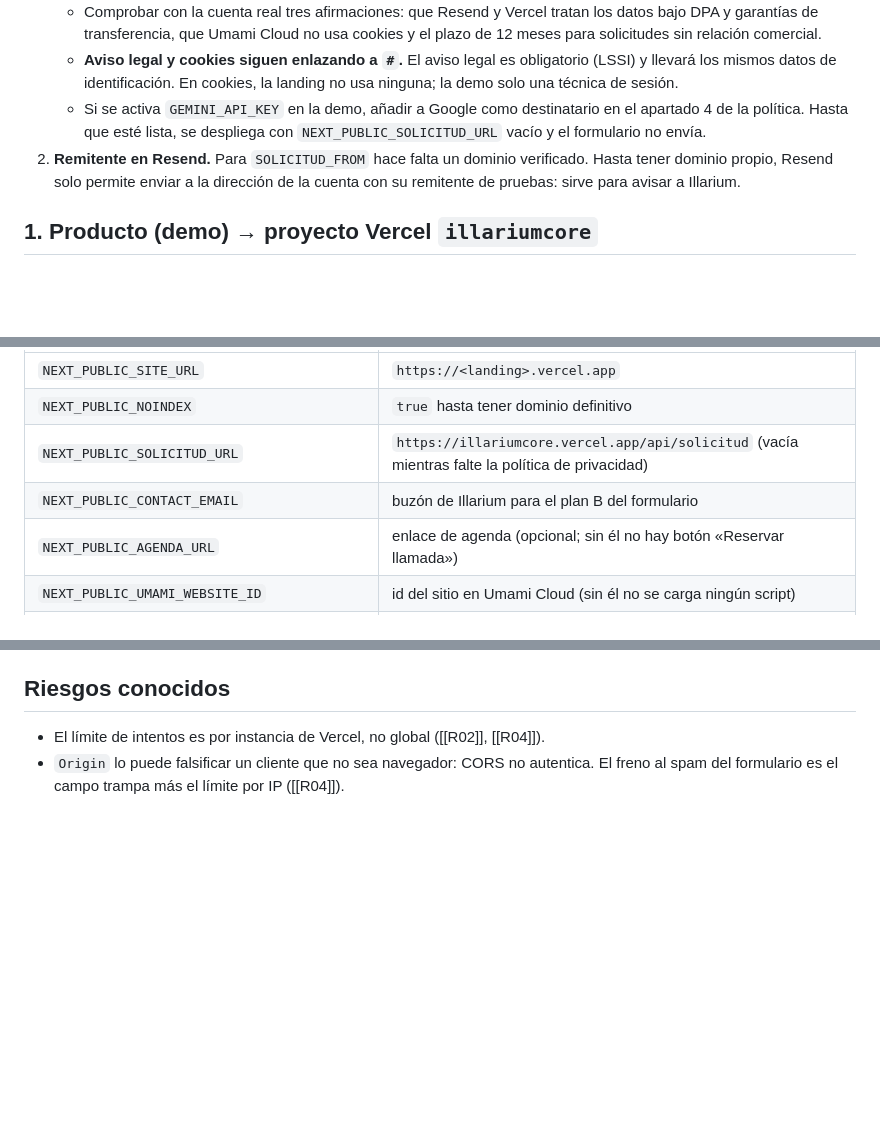
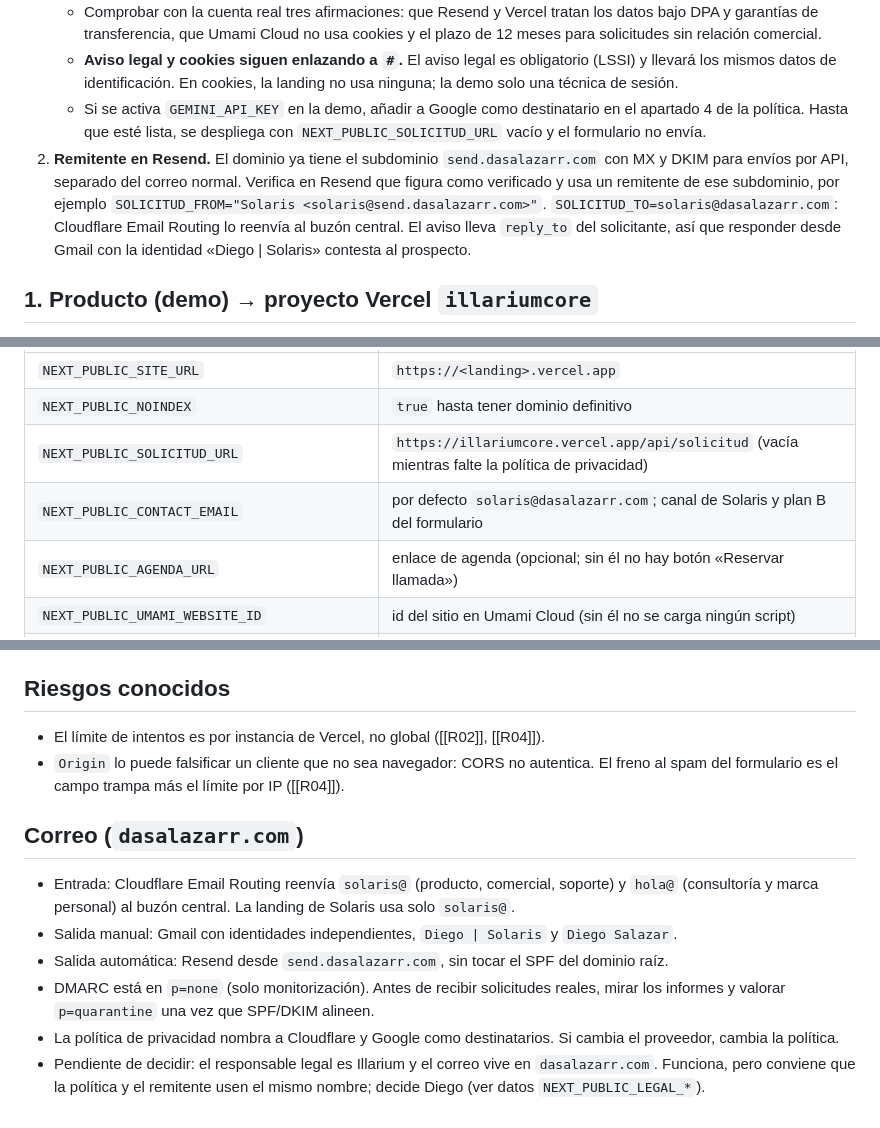
Before and after one commit to dasalazarr/solaris, a Markdown page: docs/despliegue.md, 3 parts joined by grey strips. Drawn GitHub-style; blank space fills up the shorter version.

Commit message:
docs: correo de dasalazarr.com en la guía de despliegue y punteros de submódulos
Co-Authored-By: Claude Sonnet 5.5 <noreply@anthropic.com>

```diff
--- a/docs/despliegue.md
+++ b/docs/despliegue.md
@@ -10,7 +10,7 @@ Estado: preparado, **sin desplegar**. Lo despliega Diego o se hace con su confir
    - **Aviso legal y cookies siguen enlazando a `#`.** El aviso legal es obligatorio (LSSI) y llevará los mismos datos de identificación. En cookies, la landing no usa ninguna; la demo solo una técnica de sesión.
    - Si se activa `GEMINI_API_KEY` en la demo, añadir a Google como destinatario en el apartado 4 de la política.
    Hasta que esté lista, se despliega con `NEXT_PUBLIC_SOLICITUD_URL` vacío y el formulario no envía.
-2. **Remitente en Resend.** Para `SOLICITUD_FROM` hace falta un dominio verificado. Hasta tener dominio propio, Resend solo permite enviar a la dirección de la cuenta con su remitente de pruebas: sirve para avisar a Illarium.
+2. **Remitente en Resend.** El dominio ya tiene el subdominio `send.dasalazarr.com` con MX y DKIM para envíos por API, separado del correo normal. Verifica en Resend que figura como verificado y usa un remitente de ese subdominio, por ejemplo `SOLICITUD_FROM="Solaris <solaris@send.dasalazarr.com>"`. `SOLICITUD_TO=solaris@dasalazarr.com`: Cloudflare Email Routing lo reenvía al buzón central. El aviso lleva `reply_to` del solicitante, así que responder desde Gmail con la identidad «Diego | Solaris» contesta al prospecto.
 
 ## 1. Producto (demo) → proyecto Vercel `illariumcore`
 - Creado el 02/11: `illariumcore.vercel.app`. Los códigos se generan **desde `product/`**: `cd product && node scripts/nuevo-codigo.mjs --secreto`.
@@ -36,7 +36,7 @@ Estado: preparado, **sin desplegar**. Lo despliega Diego o se hace con su confir
 | `NEXT_PUBLIC_SITE_URL` | `https://<landing>.vercel.app` |
 | `NEXT_PUBLIC_NOINDEX` | `true` hasta tener dominio definitivo |
 | `NEXT_PUBLIC_SOLICITUD_URL` | `https://illariumcore.vercel.app/api/solicitud` (vacía mientras falte la política de privacidad) |
-| `NEXT_PUBLIC_CONTACT_EMAIL` | buzón de Illarium para el plan B del formulario |
+| `NEXT_PUBLIC_CONTACT_EMAIL` | por defecto `solaris@dasalazarr.com`; canal de Solaris y plan B del formulario |
 | `NEXT_PUBLIC_AGENDA_URL` | enlace de agenda (opcional; sin él no hay botón «Reservar llamada») |
 | `NEXT_PUBLIC_UMAMI_WEBSITE_ID` | id del sitio en Umami Cloud (sin él no se carga ningún script) |
 | `NEXT_PUBLIC_LEGAL_NAME`, `NEXT_PUBLIC_LEGAL_ID`, `NEXT_PUBLIC_LEGAL_ADDRESS` | datos del responsable para `/privacidad` |
@@ -55,3 +55,12 @@ Las `NEXT_PUBLIC_*` se fijan en el build: si se cambian, hay que redesplegar.
 ## Riesgos conocidos
 - El límite de intentos es por instancia de Vercel, no global ([[R02]], [[R04]]).
 - `Origin` lo puede falsificar un cliente que no sea navegador: CORS no autentica. El freno al spam del formulario es el campo trampa más el límite por IP ([[R04]]).
+
+## Correo (`dasalazarr.com`)
+
+- Entrada: Cloudflare Email Routing reenvía `solaris@` (producto, comercial, soporte) y `hola@` (consultoría y marca personal) al buzón central. La landing de Solaris usa solo `solaris@`.
+- Salida manual: Gmail con identidades independientes, `Diego | Solaris` y `Diego Salazar`.
+- Salida automática: Resend desde `send.dasalazarr.com`, sin tocar el SPF del dominio raíz.
+- DMARC está en `p=none` (solo monitorización). Antes de recibir solicitudes reales, mirar los informes y valorar `p=quarantine` una vez que SPF/DKIM alineen.
+- La política de privacidad nombra a Cloudflare y Google como destinatarios. Si cambia el proveedor, cambia la política.
+- Pendiente de decidir: el responsable legal es Illarium y el correo vive en `dasalazarr.com`. Funciona, pero conviene que la política y el remitente usen el mismo nombre; decide Diego (ver datos `NEXT_PUBLIC_LEGAL_*`).
```
